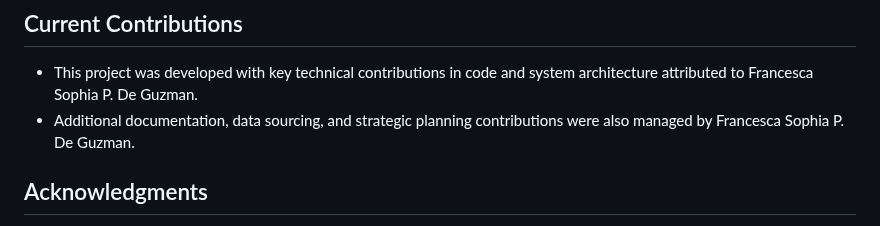
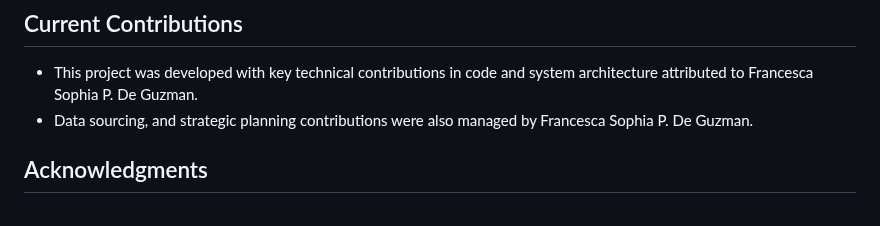
Before and after one commit to sowreal/careerpath, a Markdown page: README.md, the part around the change. Rendered like a GitHub page.

```diff
--- a/README.md
+++ b/README.md
@@ -23,7 +23,7 @@ CareerPath is a web-based career mapping and tracking system designed to support
 ## Current Contributions
 
 - This project was developed with key technical contributions in code and system architecture attributed to Francesca Sophia P. De Guzman.
-- Additional documentation, data sourcing, and strategic planning contributions were also managed by Francesca Sophia P. De Guzman.
+- Data sourcing, and strategic planning contributions were also managed by Francesca Sophia P. De Guzman.
 
 ## Acknowledgments
 This project is developed as a capstone project for SLSU, intended to support faculty career development and performance monitoring in a streamlined, secure, and user-friendly manner.
```
